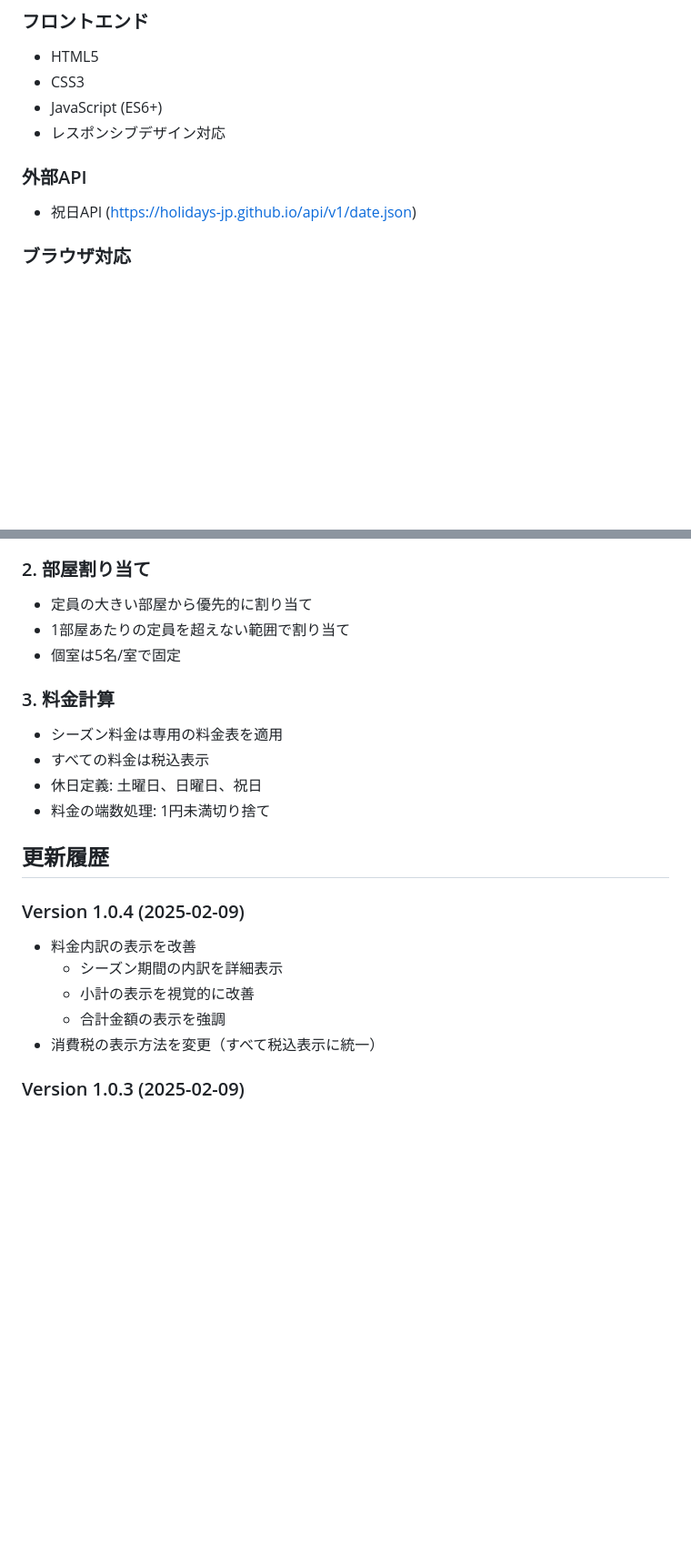
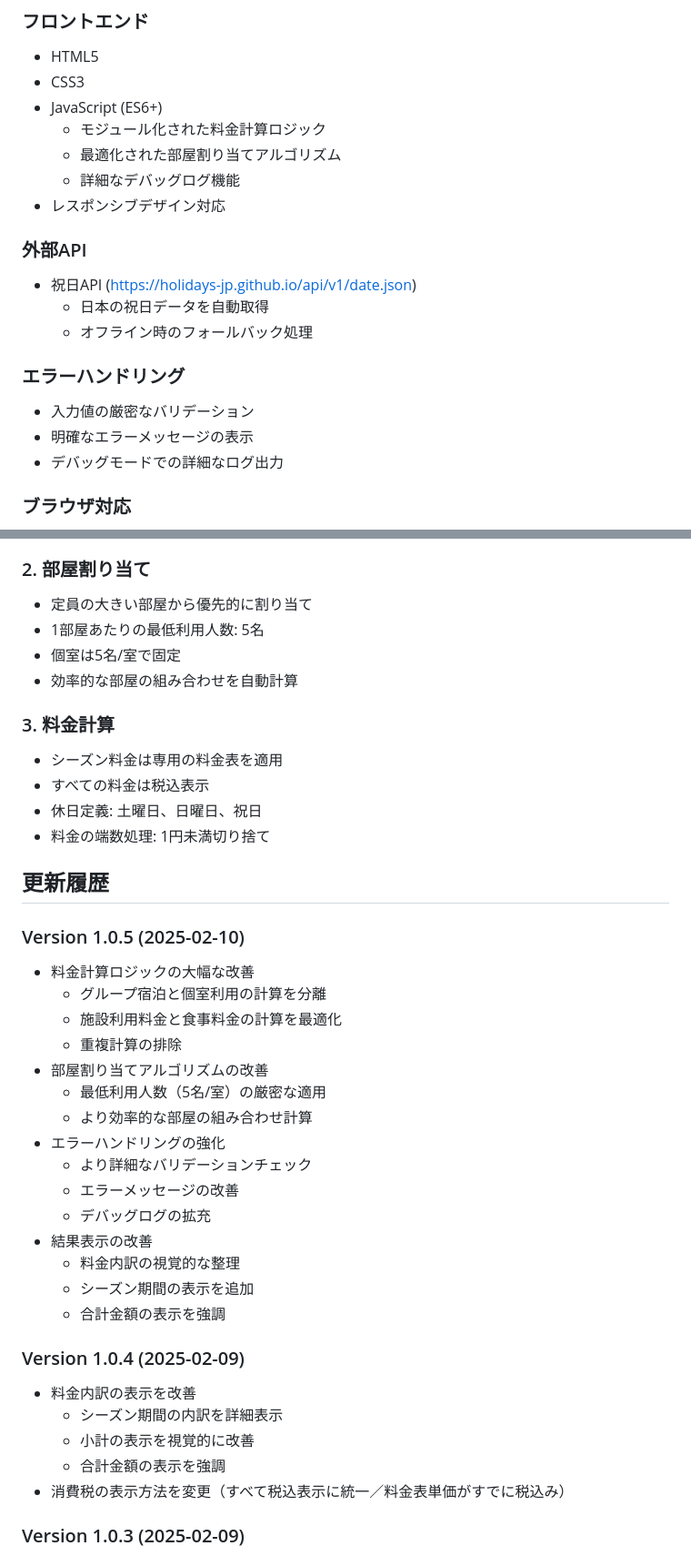
Before and after one commit to daichee/estimate-project, a Markdown page: README.md, 2 parts joined by grey strips. Shown at 91% size. GitHub-like rendering; blank space fills up the shorter version.

```diff
--- a/README.md
+++ b/README.md
@@ -141,11 +141,22 @@
 - HTML5
 - CSS3
 - JavaScript (ES6+)
+  - モジュール化された料金計算ロジック
+  - 最適化された部屋割り当てアルゴリズム
+  - 詳細なデバッグログ機能
 - レスポンシブデザイン対応
 
 ### 外部API
 
 - 祝日API (https://holidays-jp.github.io/api/v1/date.json)
+  - 日本の祝日データを自動取得
+  - オフライン時のフォールバック処理
+
+### エラーハンドリング
+
+- 入力値の厳密なバリデーション
+- 明確なエラーメッセージの表示
+- デバッグモードでの詳細なログ出力
 
 ### ブラウザ対応
 
@@ -166,8 +177,9 @@
 ### 2. 部屋割り当て
 
 - 定員の大きい部屋から優先的に割り当て
-- 1部屋あたりの定員を超えない範囲で割り当て
+- 1部屋あたりの最低利用人数: 5名
 - 個室は5名/室で固定
+- 効率的な部屋の組み合わせを自動計算
 
 ### 3. 料金計算
 
@@ -178,12 +190,29 @@
 
 ## 更新履歴
 
+### Version 1.0.5 (2025-02-10)
+- 料金計算ロジックの大幅な改善
+  - グループ宿泊と個室利用の計算を分離
+  - 施設利用料金と食事料金の計算を最適化
+  - 重複計算の排除
+- 部屋割り当てアルゴリズムの改善
+  - 最低利用人数（5名/室）の厳密な適用
+  - より効率的な部屋の組み合わせ計算
+- エラーハンドリングの強化
+  - より詳細なバリデーションチェック
+  - エラーメッセージの改善
+  - デバッグログの拡充
+- 結果表示の改善
+  - 料金内訳の視覚的な整理
+  - シーズン期間の表示を追加
+  - 合計金額の表示を強調
+
 ### Version 1.0.4 (2025-02-09)
 - 料金内訳の表示を改善
   - シーズン期間の内訳を詳細表示
   - 小計の表示を視覚的に改善
   - 合計金額の表示を強調
-- 消費税の表示方法を変更（すべて税込表示に統一）
+- 消費税の表示方法を変更（すべて税込表示に統一／料金表単価がすでに税込み）
 
 ### Version 1.0.3 (2025-02-09)
 - 料金計算に関する記述を最新の仕様に合わせて修正
```
